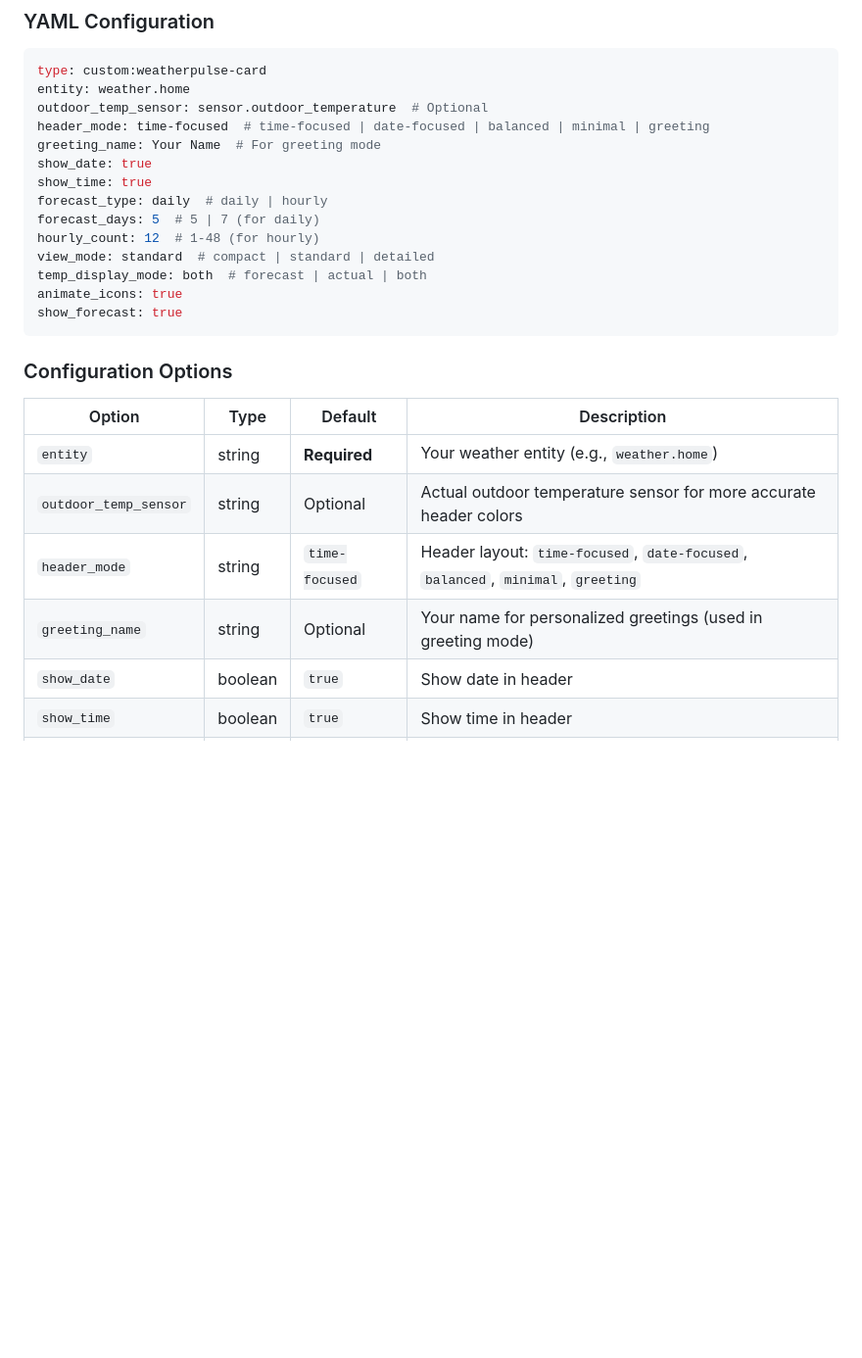
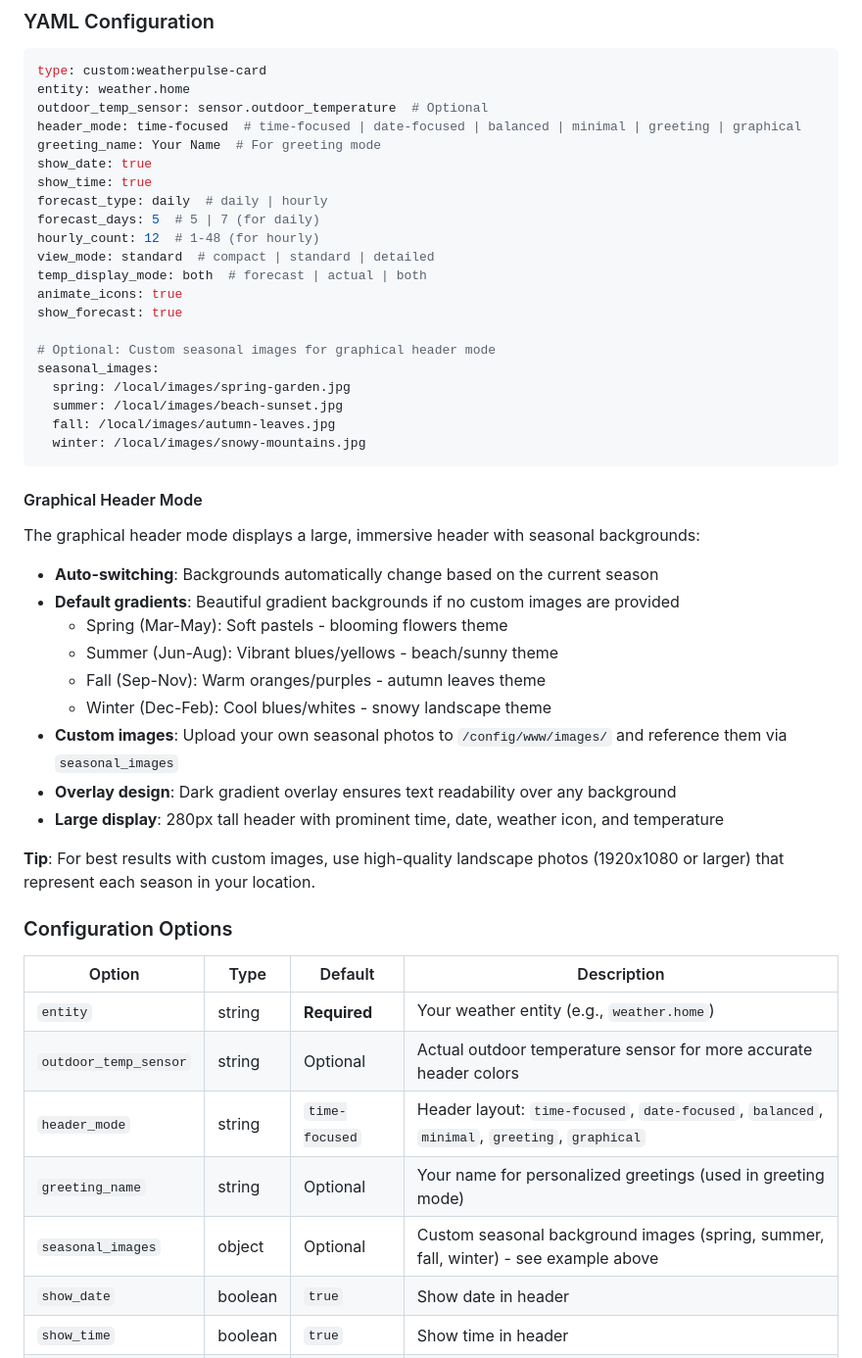
Before and after one commit to imCharlieB/WeatherPulse, a Markdown page: README.md, the part around one of its changes. Shown at 98% size. GitHub-like rendering; blank space fills up the shorter version.

Commit message:
Update documentation for graphical header and night icons
Added comprehensive documentation for new features:
- Updated README to list graphical header mode
- Moved graphical header and night icons from "Coming Soon" to "Currently Available"
- Added detailed "Graphical Header Mode" section explaining:
  - Auto-switching seasonal backgrounds
  - Default gradient themes for each season
  - Custom image upload instructions
  - Overlay design and sizing details
  - Tips for best image quality
- Added seasonal_images configuration option to table
- Updated header_mode examples to include graphical option
- Included YAML example with seasonal_images configuration

🤖 Generated with [Claude Code](https://claude.com/claude-code)

Co-Authored-By: Claude <noreply@anthropic.com>

````diff
--- a/README.md
+++ b/README.md
@@ -71,7 +73,7 @@ Add the card through the visual editor:
 type: custom:weatherpulse-card
 entity: weather.home
 outdoor_temp_sensor: sensor.outdoor_temperature  # Optional
-header_mode: time-focused  # time-focused | date-focused | balanced | minimal | greeting
+header_mode: time-focused  # time-focused | date-focused | balanced | minimal | greeting | graphical
 greeting_name: Your Name  # For greeting mode
 show_date: true
 show_time: true
@@ -82,7 +84,29 @@ view_mode: standard  # compact | standard | detailed
 temp_display_mode: both  # forecast | actual | both
 animate_icons: true
 show_forecast: true
+
+# Optional: Custom seasonal images for graphical header mode
+seasonal_images:
+  spring: /local/images/spring-garden.jpg
+  summer: /local/images/beach-sunset.jpg
+  fall: /local/images/autumn-leaves.jpg
+  winter: /local/images/snowy-mountains.jpg
 ```
+
+#### Graphical Header Mode
+
+The graphical header mode displays a large, immersive header with seasonal backgrounds:
+- **Auto-switching**: Backgrounds automatically change based on the current season
+- **Default gradients**: Beautiful gradient backgrounds if no custom images are provided
+  - Spring (Mar-May): Soft pastels - blooming flowers theme
+  - Summer (Jun-Aug): Vibrant blues/yellows - beach/sunny theme
+  - Fall (Sep-Nov): Warm oranges/purples - autumn leaves theme
+  - Winter (Dec-Feb): Cool blues/whites - snowy landscape theme
+- **Custom images**: Upload your own seasonal photos to `/config/www/images/` and reference them via `seasonal_images`
+- **Overlay design**: Dark gradient overlay ensures text readability over any background
+- **Large display**: 280px tall header with prominent time, date, weather icon, and temperature
+
+**Tip**: For best results with custom images, use high-quality landscape photos (1920x1080 or larger) that represent each season in your location.
 
 ### Configuration Options
 
@@ -90,8 +114,9 @@ show_forecast: true
 |--------|------|---------|-------------|
 | `entity` | string | **Required** | Your weather entity (e.g., `weather.home`) |
 | `outdoor_temp_sensor` | string | Optional | Actual outdoor temperature sensor for more accurate header colors |
-| `header_mode` | string | `time-focused` | Header layout: `time-focused`, `date-focused`, `balanced`, `minimal`, `greeting` |
+| `header_mode` | string | `time-focused` | Header layout: `time-focused`, `date-focused`, `balanced`, `minimal`, `greeting`, `graphical` |
 | `greeting_name` | string | Optional | Your name for personalized greetings (used in greeting mode) |
+| `seasonal_images` | object | Optional | Custom seasonal background images (spring, summer, fall, winter) - see example above |
 | `show_date` | boolean | `true` | Show date in header |
 | `show_time` | boolean | `true` | Show time in header |
 | `forecast_type` | string | `daily` | Forecast type: `daily` or `hourly` |
````
Also changed, not shown: other parts of README.md (+5 -3 lines).
